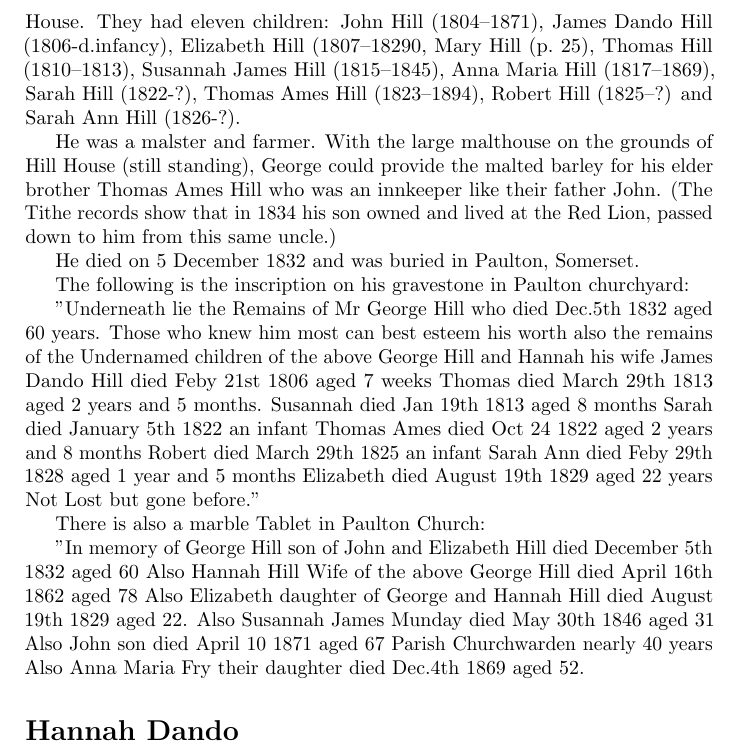
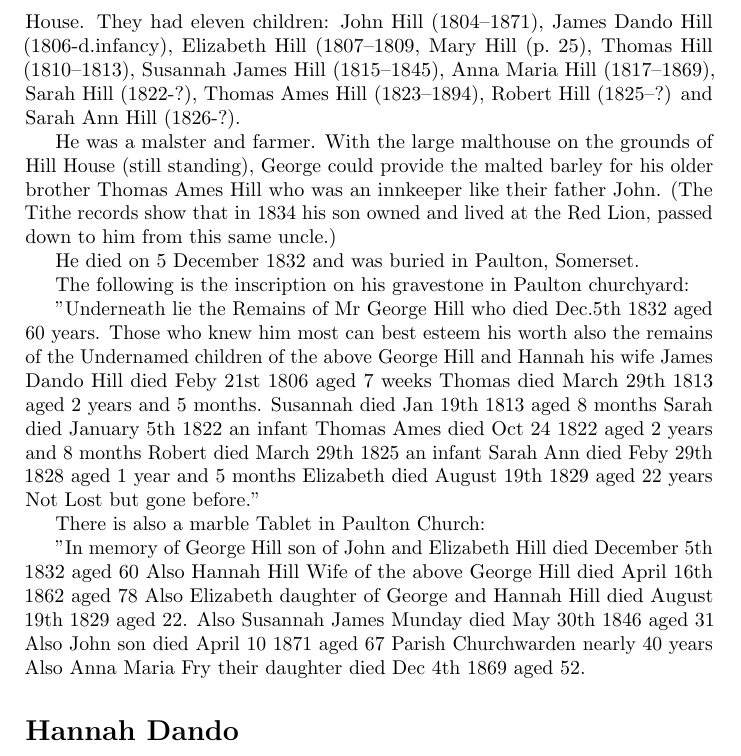
Before and after one commit to samwilson/cfb, a LaTeX book (main.tex, which reads biographies/George_Hill.tex): part of page 16 of 85, cut so that both start at the same text. Compiled offline with pdfLaTeX.

Commit message:
Update George_Hill.tex

```diff
--- a/biographies/George_Hill.tex
+++ b/biographies/George_Hill.tex
@@ -4,11 +4,11 @@ George Hill was born in (about) 1772 in	Paulton, Somerset to John Hill (\p{John_
 John Hill (1767--1796) and Robert Hill (1775--1839).
 
 He married Hannah Dando (\p{Hannah_Dando} in 1803 in Paulton and they lived at Hill House. They had eleven children:
-John Hill (1804--1871), James Dando Hill (1806-d.infancy), Elizabeth Hill (1807--18290, Mary Hill (\p{Mary_Hill}),
+John Hill (1804--1871), James Dando Hill (1806-d.infancy), Elizabeth Hill (1807--1809, Mary Hill (\p{Mary_Hill}),
 Thomas Hill (1810--1813), Susannah James Hill (1815--1845), Anna Maria Hill (1817--1869), Sarah Hill (1822-?),
 Thomas Ames Hill (1823--1894), Robert Hill (1825--?) and Sarah Ann Hill (1826-?).
 
-He was a malster and farmer. With the large malthouse on the grounds of Hill House (still standing), George could provide the malted barley for his elder brother Thomas Ames Hill who was an innkeeper like their father John. (The Tithe records show that in 1834 his son owned and lived at the Red Lion, passed down to him from this same uncle.)
+He was a malster and farmer. With the large malthouse on the grounds of Hill House (still standing), George could provide the malted barley for his older brother Thomas Ames Hill who was an innkeeper like their father John. (The Tithe records show that in 1834 his son owned and lived at the Red Lion, passed down to him from this same uncle.)
 
 He died on 5 December 1832 and was buried in Paulton, Somerset.
 
@@ -34,4 +34,4 @@ Also Hannah Hill Wife of the above George Hill died April 16th 1862 aged 78
 Also Elizabeth daughter of George and Hannah Hill died August 19th 1829 aged 22.
 Also Susannah James Munday died May 30th 1846 aged 31
 Also John son died April 10 1871 aged 67 Parish Churchwarden nearly 40 years
-Also Anna Maria Fry their daughter died Dec.4th 1869 aged 52.
+Also Anna Maria Fry their daughter died Dec 4th 1869 aged 52.
```
